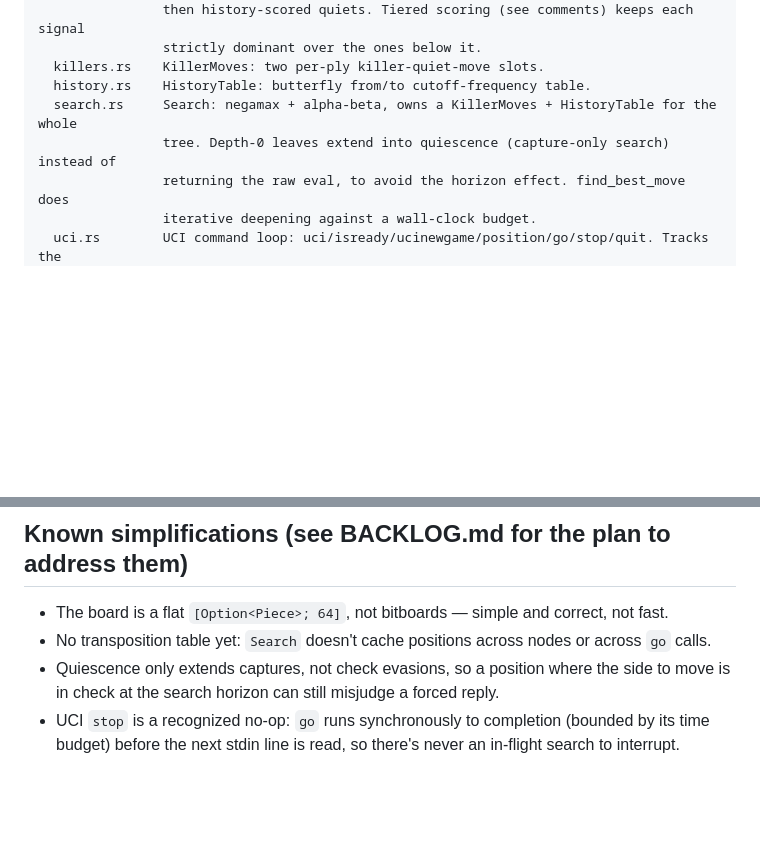
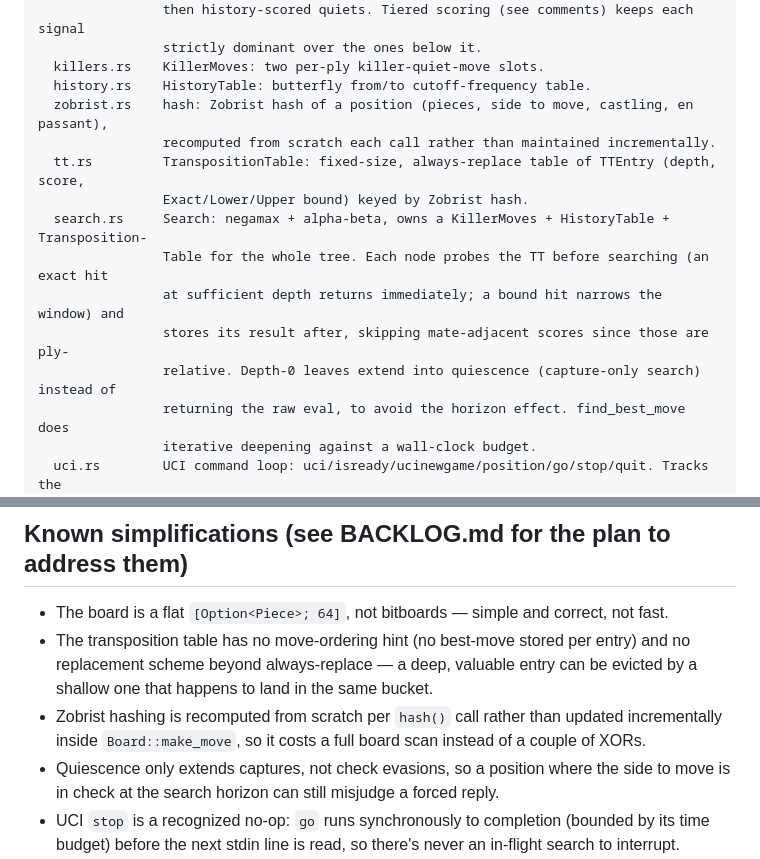
Before and after one commit to ctkrug/zugzwang, a Markdown page: docs/ARCHITECTURE.md, 2 parts joined by grey strips. Drawn GitHub-style; blank space fills up the shorter version.

Commit message:
docs(architecture): document Zobrist hashing and the transposition table
Adds zobrist.rs and tt.rs to the module map, describes how search.rs
probes and stores through them, and replaces the "no TT yet" note with
the simplifications that actually remain (no move-ordering hint, no
smarter replacement scheme, non-incremental hashing).

```diff
--- a/docs/ARCHITECTURE.md
+++ b/docs/ARCHITECTURE.md
@@ -24,8 +24,15 @@ src/
                 strictly dominant over the ones below it.
   killers.rs    KillerMoves: two per-ply killer-quiet-move slots.
   history.rs    HistoryTable: butterfly from/to cutoff-frequency table.
-  search.rs     Search: negamax + alpha-beta, owns a KillerMoves + HistoryTable for the whole
-                tree. Depth-0 leaves extend into quiescence (capture-only search) instead of
+  zobrist.rs    hash: Zobrist hash of a position (pieces, side to move, castling, en passant),
+                recomputed from scratch each call rather than maintained incrementally.
+  tt.rs         TranspositionTable: fixed-size, always-replace table of TTEntry (depth, score,
+                Exact/Lower/Upper bound) keyed by Zobrist hash.
+  search.rs     Search: negamax + alpha-beta, owns a KillerMoves + HistoryTable + Transposition-
+                Table for the whole tree. Each node probes the TT before searching (an exact hit
+                at sufficient depth returns immediately; a bound hit narrows the window) and
+                stores its result after, skipping mate-adjacent scores since those are ply-
+                relative. Depth-0 leaves extend into quiescence (capture-only search) instead of
                 returning the raw eval, to avoid the horizon effect. find_best_move does
                 iterative deepening against a wall-clock budget.
   uci.rs        UCI command loop: uci/isready/ucinewgame/position/go/stop/quit. Tracks the
@@ -72,7 +79,11 @@ cargo fmt
 ## Known simplifications (see BACKLOG.md for the plan to address them)
 
 - The board is a flat `[Option<Piece>; 64]`, not bitboards — simple and correct, not fast.
-- No transposition table yet: `Search` doesn't cache positions across nodes or across `go` calls.
+- The transposition table has no move-ordering hint (no best-move stored per entry) and no
+  replacement scheme beyond always-replace — a deep, valuable entry can be evicted by a shallow
+  one that happens to land in the same bucket.
+- Zobrist hashing is recomputed from scratch per `hash()` call rather than updated incrementally
+  inside `Board::make_move`, so it costs a full board scan instead of a couple of XORs.
 - Quiescence only extends captures, not check evasions, so a position where the side to move is
   in check at the search horizon can still misjudge a forced reply.
 - UCI `stop` is a recognized no-op: `go` runs synchronously to completion (bounded by its time
```
